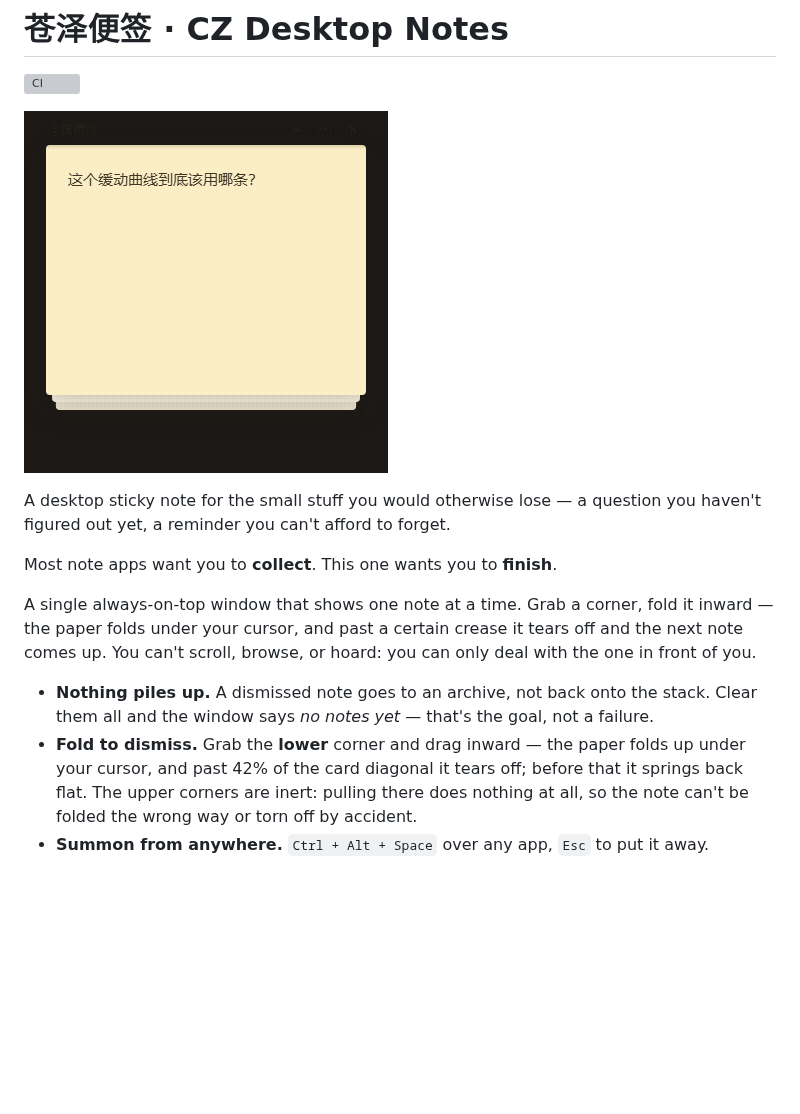
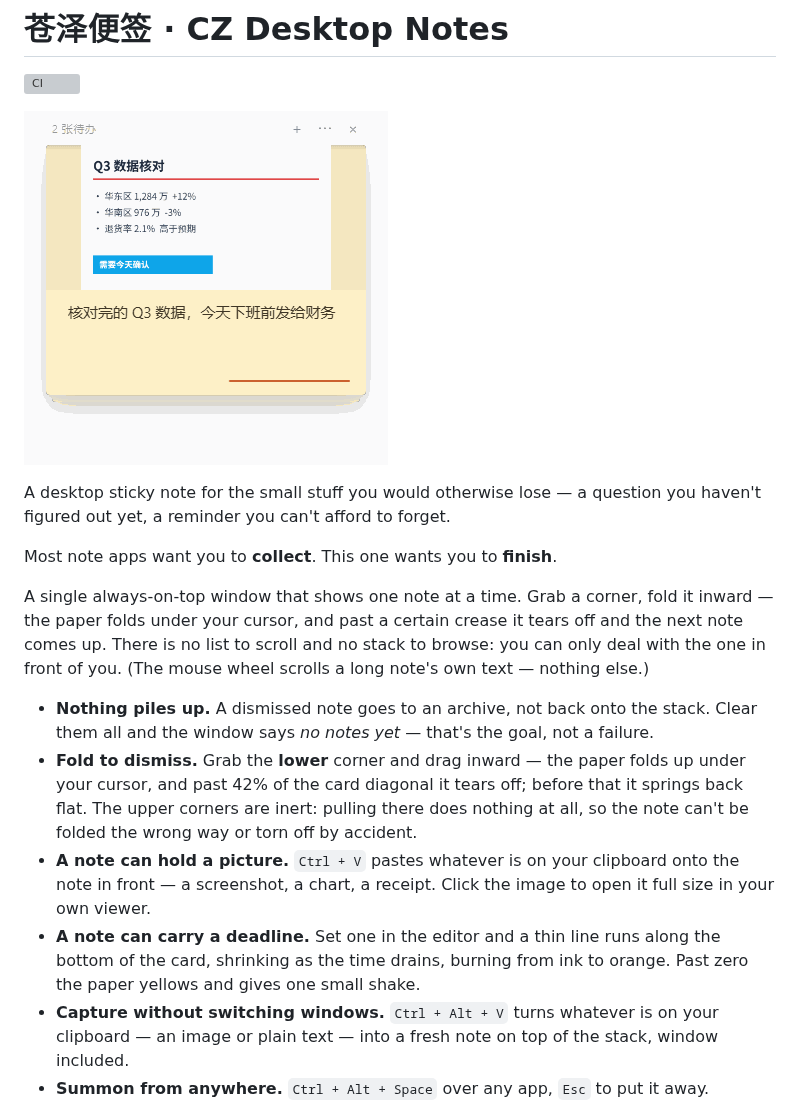
Before and after one commit to tonghang-7/cz-desktop-notes, a Markdown page: README.md, the part around the change. Drawn GitHub-style; pictures changed too: media/demo.gif; blank space fills up the shorter version; grey boxes are pictures that could not be loaded.

Commit message:
README 补上 v0.5.0 的三个功能，重录演示 GIF
原来的 GIF 是 10-25 录的，卡片上只有文字 —— 图片和时限在首屏里完全看不见。
新 GIF 换成带图 + 带时限线的卡片（拖角折起 → 摘掉 → 下一张顶上来），
364x354 / 34 帧 / 147KB。折纸那段的帧一帧没抽：这是核心卖点，
卡顿比体积更伤，试过压到 96KB 会丢掉摘除动画的中间帧，不要。

README 修了两处：
- 「You can't scroll, browse, or hoard」这句现在字面是错的（长文本能滚轮翻了）。
  改成「没有列表可滚、没有栈可翻」，并补一句：滚轮只翻当前这张的正文，别的什么都不做
- 亮点段补三条：贴图（Ctrl+V）、时限（卡片上那条会缩的线）、捕获（Ctrl+Alt+V 不切窗口）

```diff
--- a/README.md
+++ b/README.md
@@ -8,10 +8,13 @@ A desktop sticky note for the small stuff you would otherwise lose — a questio
 
 Most note apps want you to **collect**. This one wants you to **finish**.
 
-A single always-on-top window that shows one note at a time. Grab a corner, fold it inward — the paper folds under your cursor, and past a certain crease it tears off and the next note comes up. You can't scroll, browse, or hoard: you can only deal with the one in front of you.
+A single always-on-top window that shows one note at a time. Grab a corner, fold it inward — the paper folds under your cursor, and past a certain crease it tears off and the next note comes up. There is no list to scroll and no stack to browse: you can only deal with the one in front of you. (The mouse wheel scrolls a long note's own text — nothing else.)
 
 - **Nothing piles up.** A dismissed note goes to an archive, not back onto the stack. Clear them all and the window says *no notes yet* — that's the goal, not a failure.
 - **Fold to dismiss.** Grab the **lower** corner and drag inward — the paper folds up under your cursor, and past 42% of the card diagonal it tears off; before that it springs back flat. The upper corners are inert: pulling there does nothing at all, so the note can't be folded the wrong way or torn off by accident.
+- **A note can hold a picture.** `Ctrl + V` pastes whatever is on your clipboard onto the note in front — a screenshot, a chart, a receipt. Click the image to open it full size in your own viewer.
+- **A note can carry a deadline.** Set one in the editor and a thin line runs along the bottom of the card, shrinking as the time drains, burning from ink to orange. Past zero the paper yellows and gives one small shake.
+- **Capture without switching windows.** `Ctrl + Alt + V` turns whatever is on your clipboard — an image or plain text — into a fresh note on top of the stack, window included.
 - **Summon from anywhere.** `Ctrl + Alt + Space` over any app, `Esc` to put it away.
 
 Windows 10+ · portable zip, no installer · no account, no network, no telemetry. Everything lives in one readable JSON file at `%APPDATA%\cz-desktop-notes\data.json` — back it up, sync it, or hand-edit it. You can move that file elsewhere from the settings panel.
```
